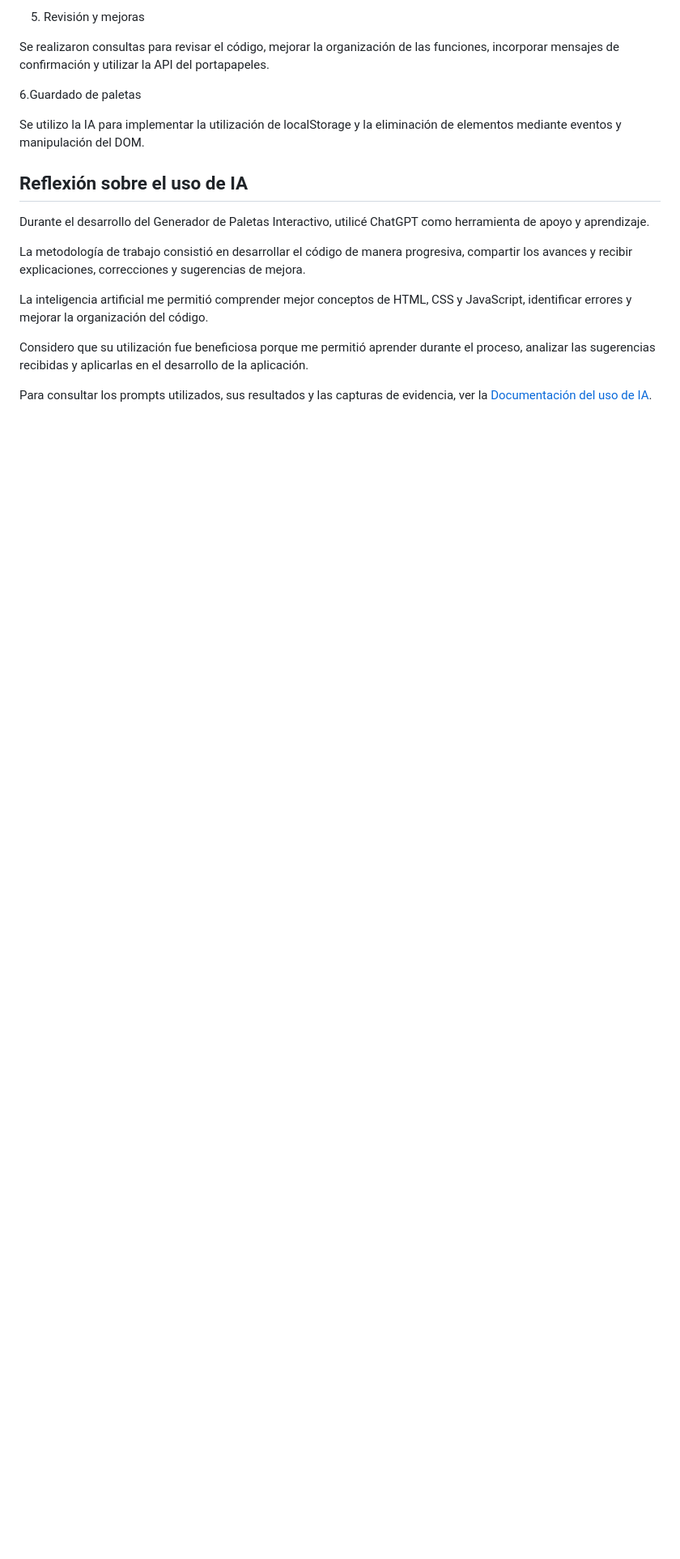
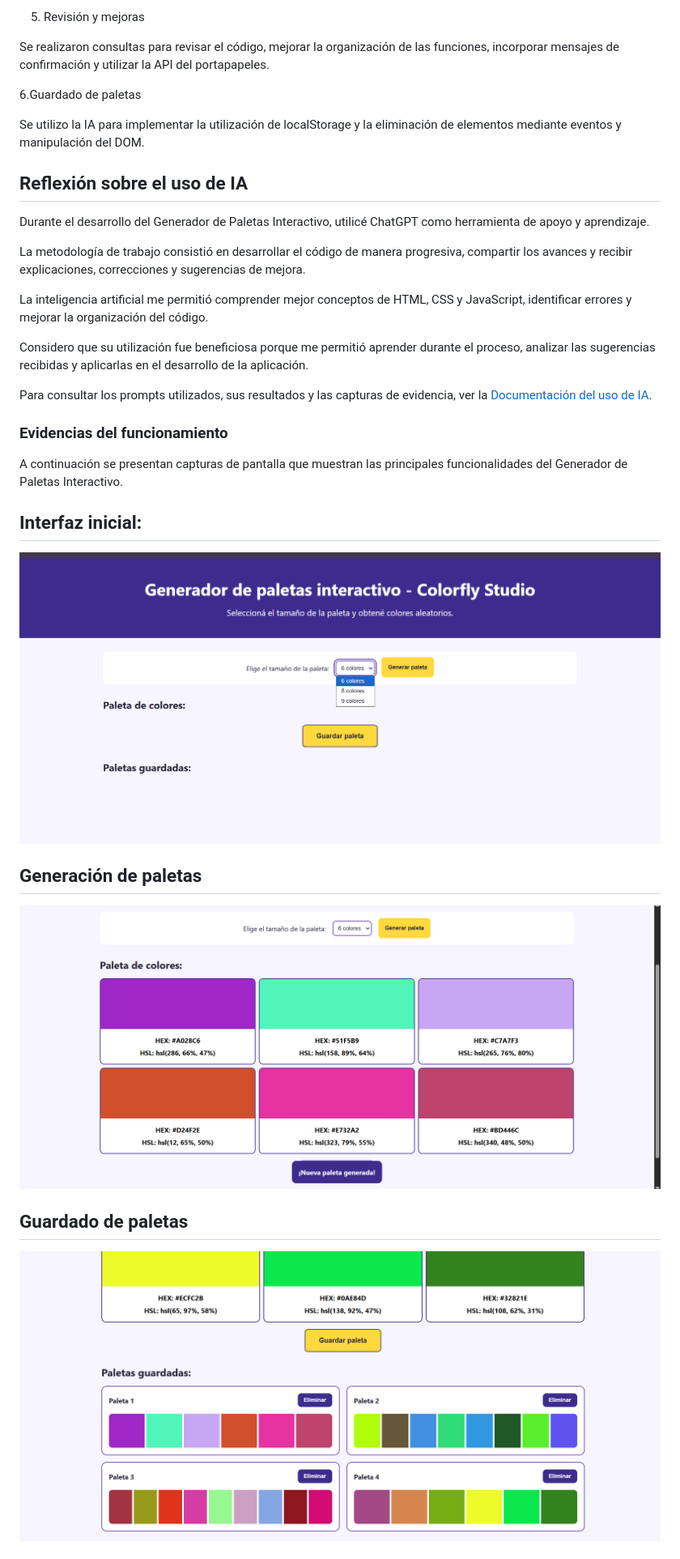
Before and after one commit to jorge-ferreyra-dev/Generador-paletas, a Markdown page: README.md, the part around the change printed below. Shown: that part at 81% size. Rendered like a GitHub page; pictures changed too: evidencias/paleta-generada.png (added), evidencias/paletas-guardadas.png (added), evidencias/pantalla-inicial.png (added); blank space fills up the shorter version.

Commit message:
Docs: agregar evidencias del funcionamiento de la aplicación

```diff
--- a/README.md
+++ b/README.md
@@ -94,3 +94,17 @@ La inteligencia artificial me permitió comprender mejor conceptos de HTML, CSS
 Considero que su utilización fue beneficiosa porque me permitió aprender durante el proceso, analizar las sugerencias recibidas y aplicarlas en el desarrollo de la aplicación.
 
 Para consultar los prompts utilizados, sus resultados y las capturas de evidencia, ver la [Documentación del uso de IA](DOCUMENTACION-IA.md).
+
+### Evidencias del funcionamiento
+
+A continuación se presentan capturas de pantalla que muestran las principales funcionalidades del Generador de Paletas Interactivo.
+
+## Interfaz inicial:
+![Interfaz con el selector de cantidad de colores y el botón Generar paleta.](evidencias/pantalla-inicial.png)
+
+## Generación de paletas
+![Colores aleatorios y sus códigos HEX y HSL.](evidencias/paleta-generada.png)
+
+## Guardado de paletas
+![paletas almacenadas con sus botones Eliminar](evidencias/paletas-guardadas.png)
+
```
Also changed, not shown: other parts of README.md (+3 -0 lines), evidencias/vista-mobile-2.png (added), evidencias/vista-mobile.png (added).
